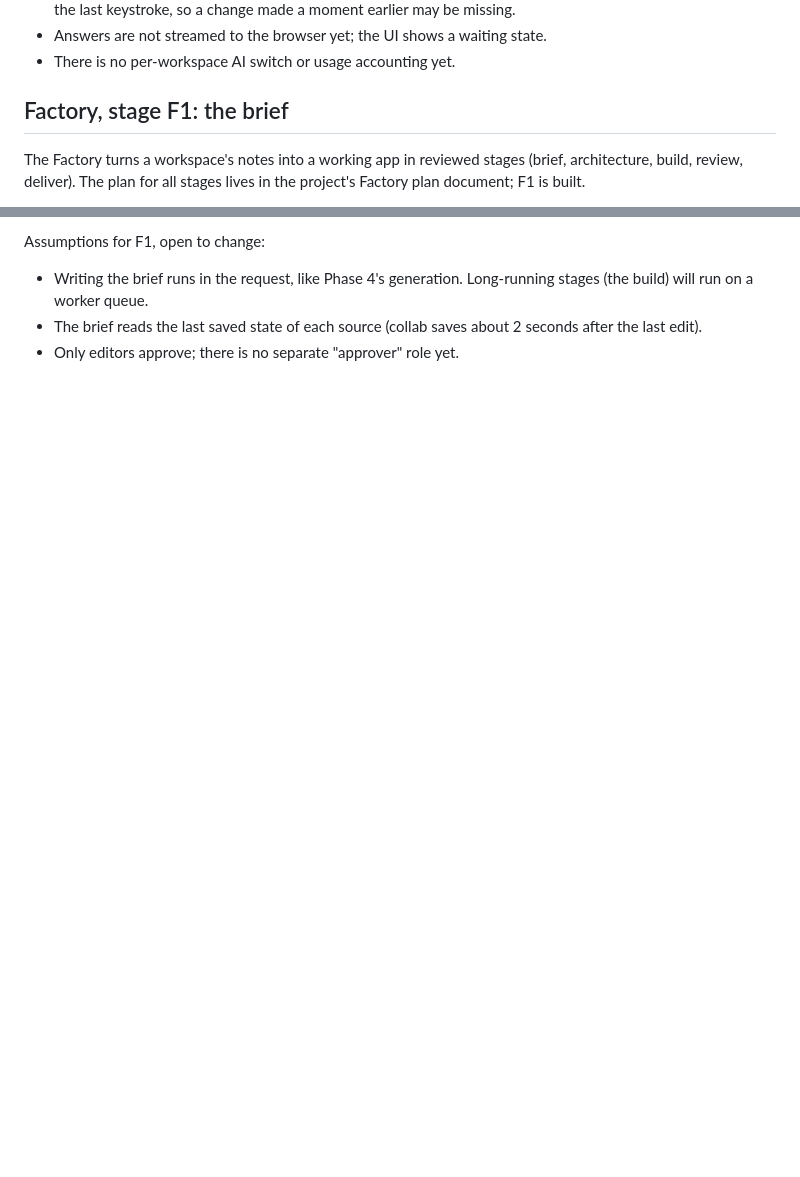
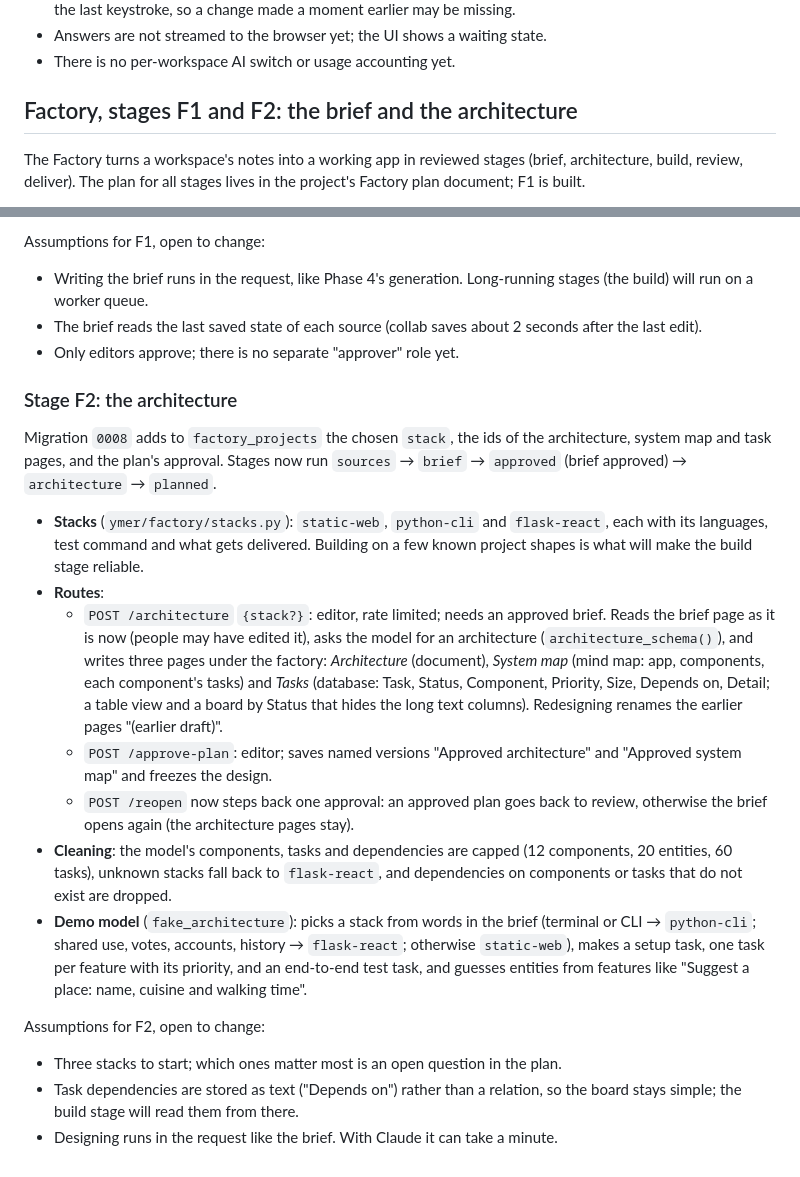
Before and after one commit to MKlolbullen/Ymer, a Markdown page: DEVELOPMENT.md, 2 parts joined by grey strips. GitHub-like rendering; blank space fills up the shorter version.

```diff
--- a/DEVELOPMENT.md
+++ b/DEVELOPMENT.md
@@ -350,7 +350,7 @@ Assumptions made for this phase, open to change:
 - Answers are not streamed to the browser yet; the UI shows a waiting state.
 - There is no per-workspace AI switch or usage accounting yet.
 
-## Factory, stage F1: the brief
+## Factory, stages F1 and F2: the brief and the architecture
 
 The Factory turns a workspace's notes into a working app in reviewed stages (brief,
 architecture, build, review, deliver). The plan for all stages lives in the project's
@@ -393,3 +393,40 @@ Assumptions for F1, open to change:
 - The brief reads the last saved state of each source (collab saves about 2 seconds
   after the last edit).
 - Only editors approve; there is no separate "approver" role yet.
+
+### Stage F2: the architecture
+
+Migration `0008` adds to `factory_projects` the chosen `stack`, the ids of the
+architecture, system map and task pages, and the plan's approval. Stages now run
+`sources` → `brief` → `approved` (brief approved) → `architecture` → `planned`.
+
+- **Stacks** (`ymer/factory/stacks.py`): `static-web`, `python-cli` and `flask-react`,
+  each with its languages, test command and what gets delivered. Building on a few known
+  project shapes is what will make the build stage reliable.
+- **Routes**:
+  - `POST /architecture` `{stack?}`: editor, rate limited; needs an approved brief.
+    Reads the brief page as it is now (people may have edited it), asks the model for an
+    architecture (`architecture_schema()`), and writes three pages under the factory:
+    *Architecture* (document), *System map* (mind map: app, components, each
+    component's tasks) and *Tasks* (database: Task, Status, Component, Priority, Size,
+    Depends on, Detail; a table view and a board by Status that hides the long text
+    columns). Redesigning renames the earlier pages "(earlier draft)".
+  - `POST /approve-plan`: editor; saves named versions "Approved architecture" and
+    "Approved system map" and freezes the design.
+  - `POST /reopen` now steps back one approval: an approved plan goes back to review,
+    otherwise the brief opens again (the architecture pages stay).
+- **Cleaning**: the model's components, tasks and dependencies are capped (12
+  components, 20 entities, 60 tasks), unknown stacks fall back to `flask-react`, and
+  dependencies on components or tasks that do not exist are dropped.
+- **Demo model** (`fake_architecture`): picks a stack from words in the brief (terminal
+  or CLI → `python-cli`; shared use, votes, accounts, history → `flask-react`;
+  otherwise `static-web`), makes a setup task, one task per feature with its priority,
+  and an end-to-end test task, and guesses entities from features like "Suggest a place:
+  name, cuisine and walking time".
+
+Assumptions for F2, open to change:
+
+- Three stacks to start; which ones matter most is an open question in the plan.
+- Task dependencies are stored as text ("Depends on") rather than a relation, so the
+  board stays simple; the build stage will read them from there.
+- Designing runs in the request like the brief. With Claude it can take a minute.
```
Also changed, not shown: README.md (+18 -4 lines), docs/assets/screenshots/factory-architecture.png (added), docs/assets/screenshots/factory-map.png (added), docs/assets/screenshots/factory-tasks.png (added), 12 other files.
